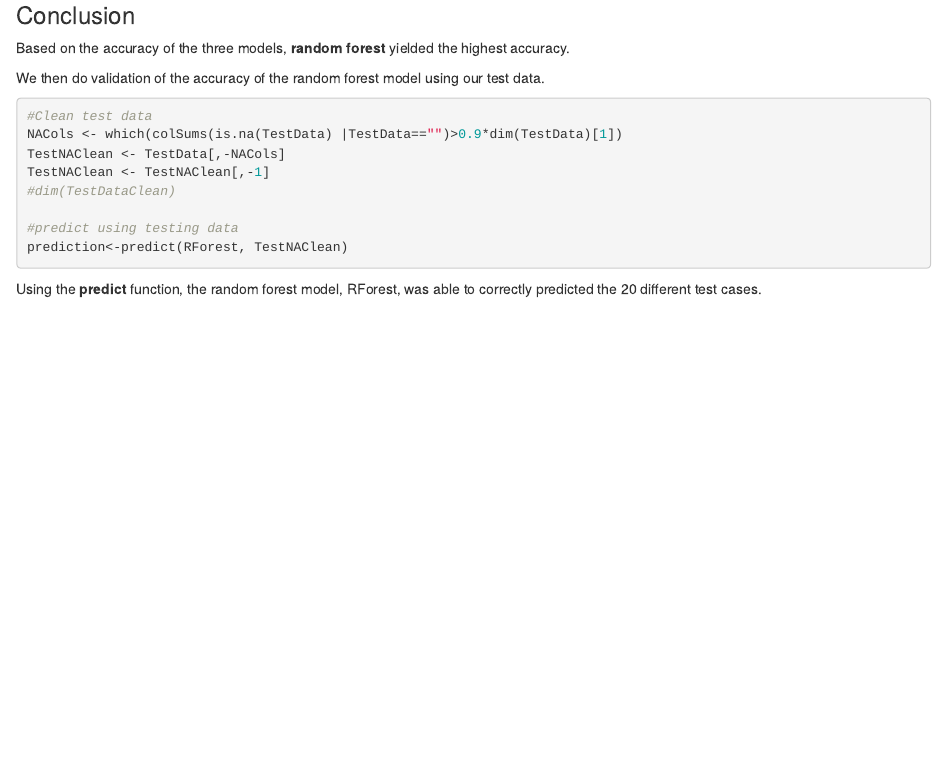
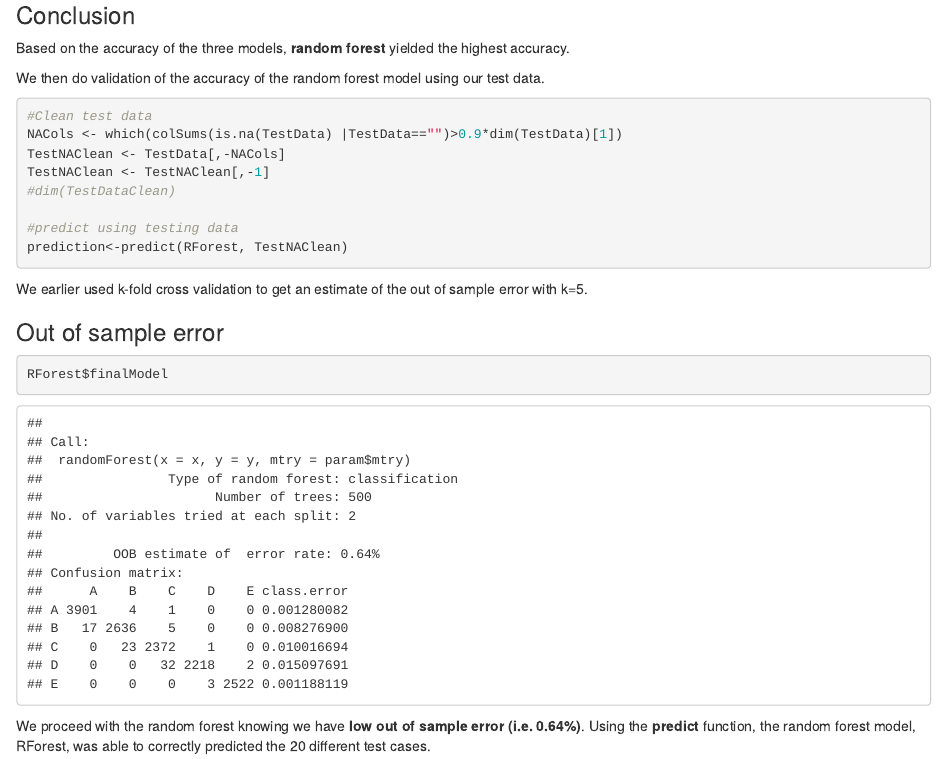
Before and after one commit to cpats/practicalml, an R Markdown document (writeup.Rmd): the page in a window 1100 px wide, from 6050 px down. The pictures show the output file writeup.html that the author committed with the source, opened offline.

Commit message:
Add files via upload

````diff
--- a/writeup.Rmd
+++ b/writeup.Rmd
@@ -150,4 +150,11 @@ prediction<-predict(RForest, TestNAClean)
 
 
 ```
-Using the **predict** function, the random forest model, RForest, was able to correctly predicted the 20 different test cases.
+We earlier used k-fold cross validation to get an estimate of the out of sample error with k=5.
+
+### Out of sample error
+```{r Sample Error}
+RForest$finalModel
+```
+
+We proceed with the random forest knowing we have **low out of sample error (i.e. 0.64%)**. Using the **predict** function, the random forest model, RForest, was able to correctly predicted the 20 different test cases.
````
Also changed, not shown: writeup.html.
